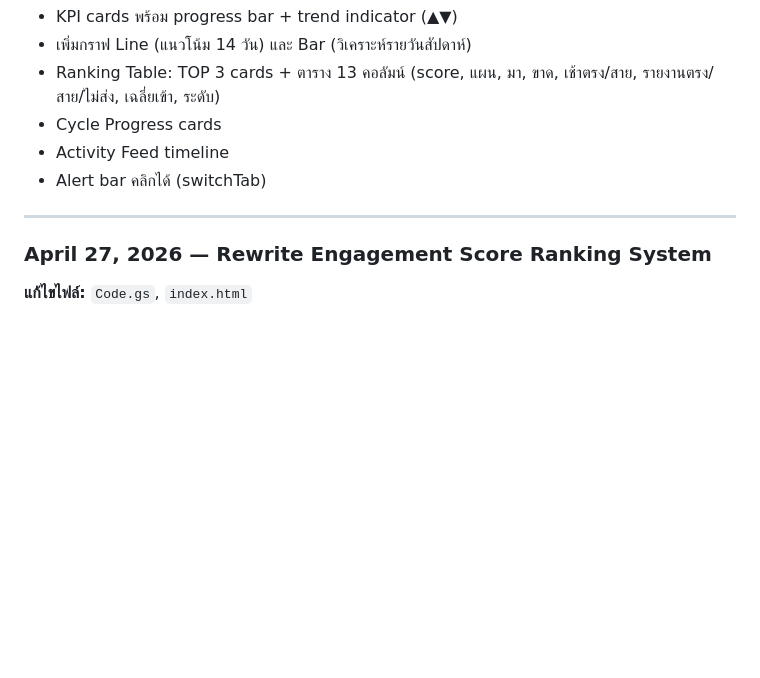
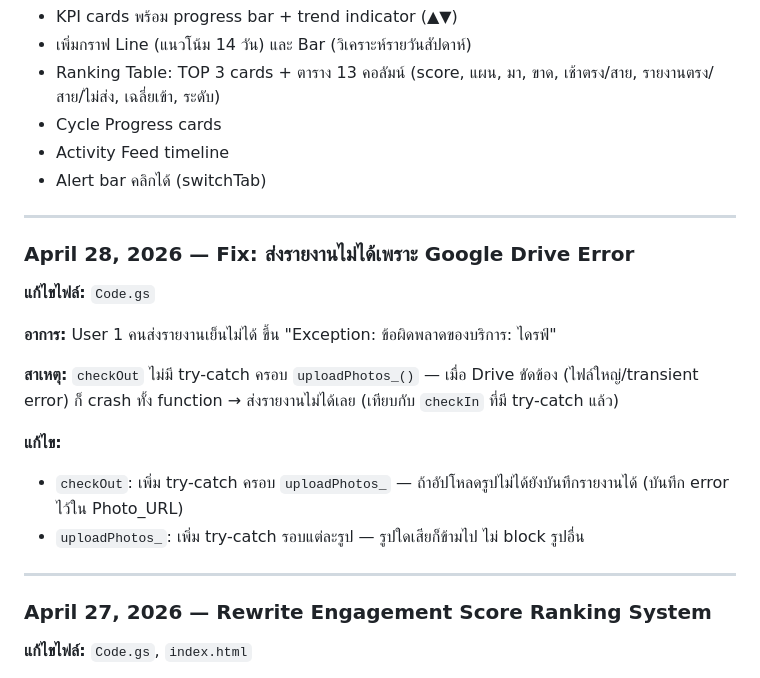
Before and after one commit to vwin2537-arch/StudenSystem69_2, a Markdown page: README.md, the part around the change. Drawn GitHub-style; blank space fills up the shorter version.

Commit message:
docs: add session log for Apr 28 Drive error fix in checkOut

```diff
--- a/README.md
+++ b/README.md
@@ -458,6 +458,19 @@ git push
 
 ---
 
+### April 28, 2026 — Fix: ส่งรายงานไม่ได้เพราะ Google Drive Error
+**แก้ไขไฟล์:** `Code.gs`
+
+**อาการ:** User 1 คนส่งรายงานเย็นไม่ได้ ขึ้น "Exception: ข้อผิดพลาดของบริการ: ไดรฟ์"
+
+**สาเหตุ:** `checkOut` ไม่มี try-catch ครอบ `uploadPhotos_()` — เมื่อ Drive ขัดข้อง (ไฟล์ใหญ่/transient error) ก็ crash ทั้ง function → ส่งรายงานไม่ได้เลย (เทียบกับ `checkIn` ที่มี try-catch แล้ว)
+
+**แก้ไข:**
+- `checkOut`: เพิ่ม try-catch ครอบ `uploadPhotos_` — ถ้าอัปโหลดรูปไม่ได้ยังบันทึกรายงานได้ (บันทึก error ไว้ใน Photo_URL)
+- `uploadPhotos_`: เพิ่ม try-catch รอบแต่ละรูป — รูปใดเสียก็ข้ามไป ไม่ block รูปอื่น
+
+---
+
 ### April 27, 2026 — Rewrite Engagement Score Ranking System
 **แก้ไขไฟล์:** `Code.gs`, `index.html`
 
```
